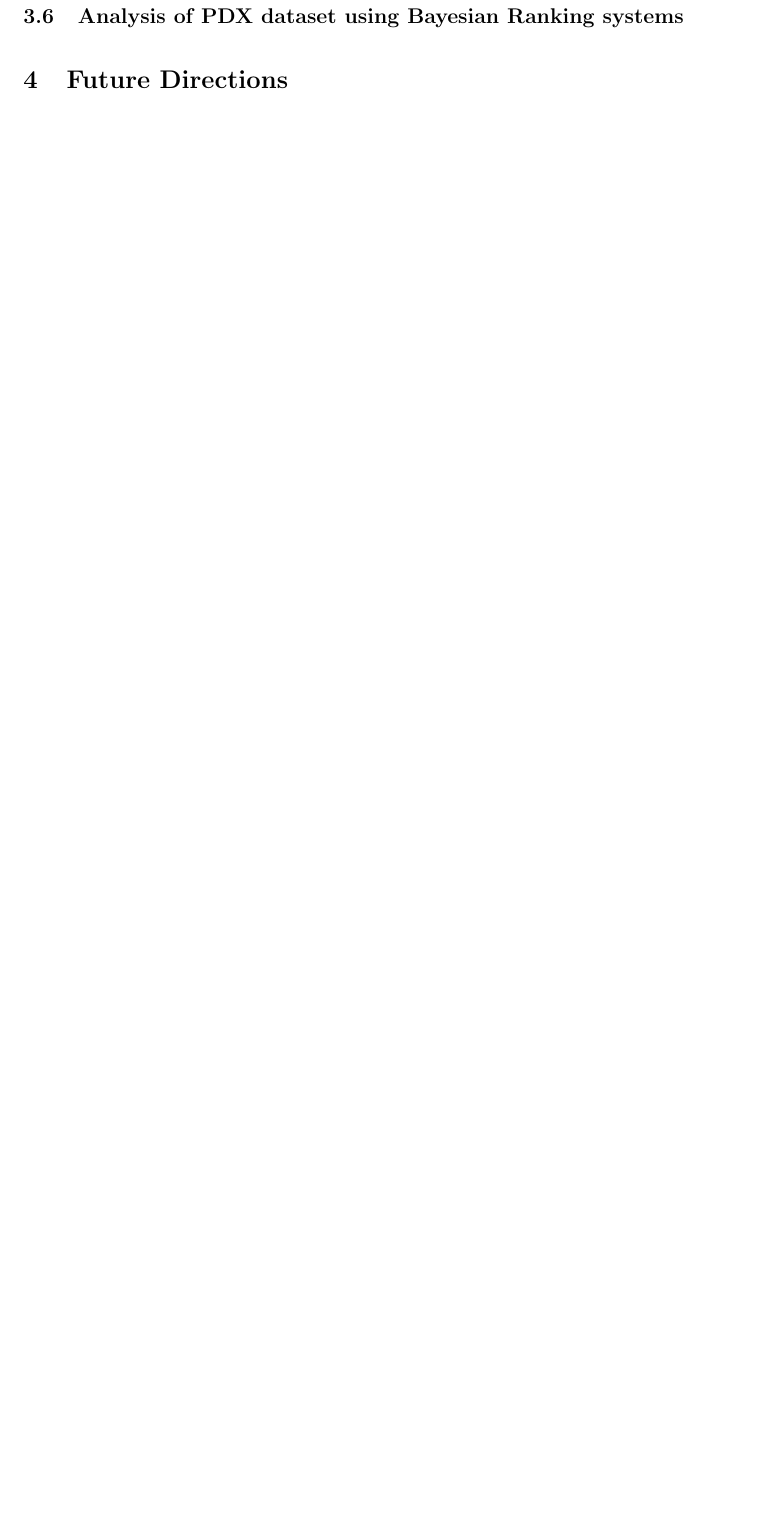
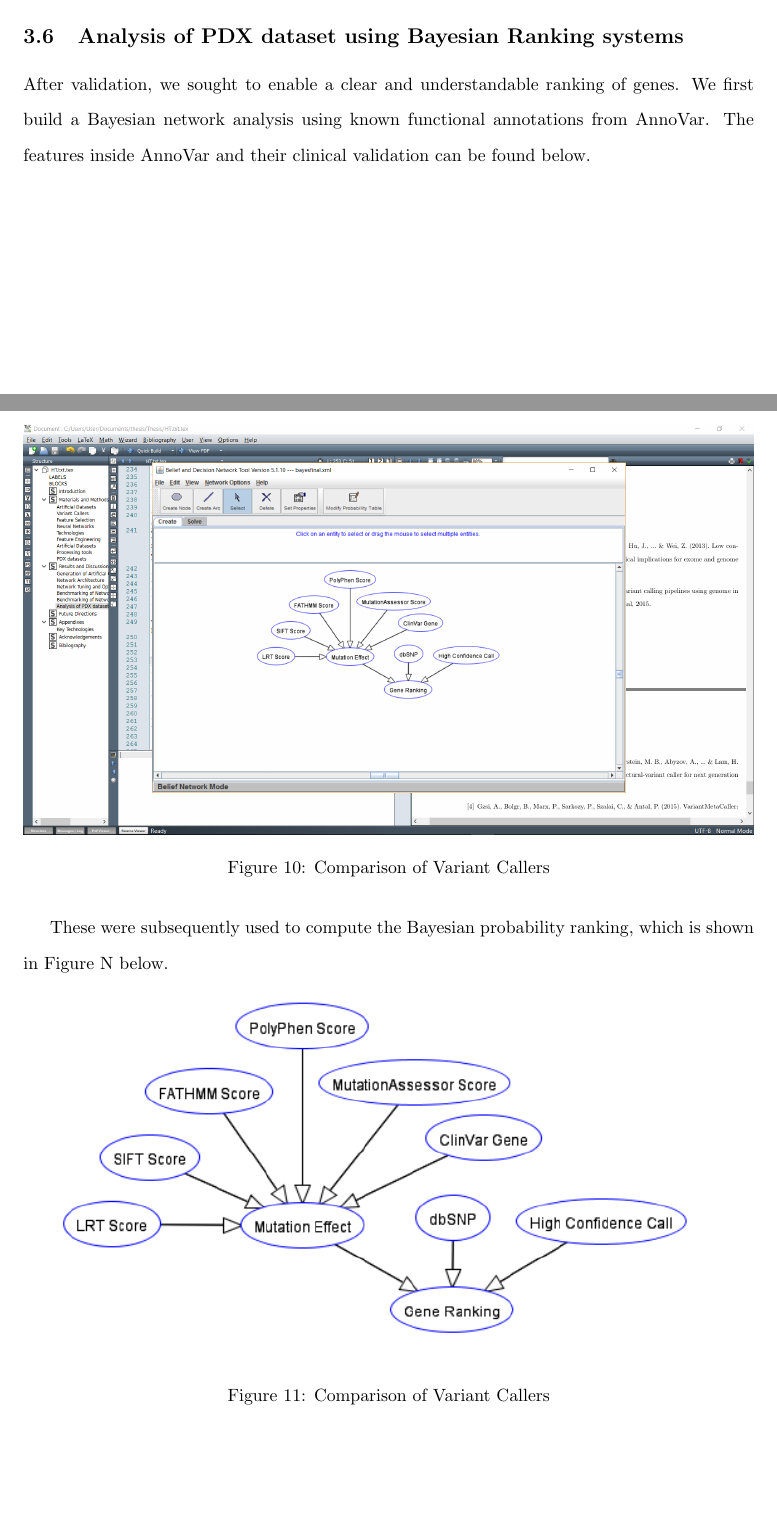
Before and after one commit to EdwinChanSingapore/thesisfinal, a LaTeX document (HT.txt.tex): part of page 12 of 12 before the commit and two parts of pages 15 and 16 of 17 after it, the two joined at a grey line, cut so that both start at the same text, the shorter picture padded with empty space. The pictures show the PDF file HT.txt.pdf that the author committed with the source.

Commit message:
next set of changes

```diff
--- a/HT.txt.tex
+++ b/HT.txt.tex
@@ -160,3 +168,5 @@ In order to begin training
+\centering
+\end{figure}
 
 \subsection{Network Architecture}
 We systematically tested out various neural network architectures to see which architecture would perform the best. The architectures tested out were the flat architecture with 7 densely connected layers of 80 nodes each, the PCA + flat architecture which had the same neural network architecture, but before the input data was fed into the network a Principal Components Analysis was done to reduce the dataset to 8 principal components which was then used as input data for the neural network. Finally, the last architecture we tested was the merged network. The overall structure of the networks can be seen in Figure N. \\\\
@@ -200,10 +210,48 @@ D. Number of Layers
 
 
 \subsection{Benchmarking of Network with Mason Datasets}
-t
+From optimisation steps, we finalised the network architecture as seen in figure 1. We choose the learning rate to be 0.00003, and the optimiser used was Adam. With this network, we benchmarked the neural network against the single variant callers, as well as concordance callers, which are an integration of the outputs of the 5 variant callers. Specifically, the n-concordance variant callers are defined as the set of calls that any n callers agree upon - so 1-concordance includes all the calls made by all callers and 4-concordance includes all the calls made by any 4 callers. Concordance calling using an ensemble of callers has been shown to be an improvement over using single variant callers (CITATION).
+
+\begin{figure}[H]
+\includegraphics[width=\textwidth]{final_f1scores_results_all.jpg}
+\caption{Comparison of Variant Callers}
+\centering
+\end{figure}
+
+In terms of overall F1 score, we see that the neural network was able to outperform single and concordance-based callers. This provides strong evidence that the neural network is able to learn from the input features whether the variant call is real or not, validating its usage in variant calling. Looking at the exact precision, recall and F1 scores of the top 2 variant callers as well as the best single variant caller versus the neural network, we find that the neural network is more precise than both, but the recall is rather similar. This indicates the neural network is able to sieve out the false positives inside best calling methods.
+
+\begin{figure}[H]
+\includegraphics[width=\textwidth]{masonheadsupcomparison.jpg}
+\caption{Comparison of Variant Callers}
+\centering
+\end{figure}
+
+Further evidence of the ability of the neural networks to learn comes from basic principal components analysis of the datasets.
 
 \subsection{Benchmarking of Network with NA Datasets}
+After verification of the neural network architecture, optimised parameters and ability to learn with a simulated dataset, we sought to analyse a real dataset to set the validity of the neural network in validating variants. We studied the NA12878 Genome In a Bottle dataset (CITATION), which has been used in other variant calling validation pipelines(CITATION) and contains a set of high confidence variant calls which we can use as ground truth for training and validation. This set of high confidence variant calls are obtained from multiple iterations of orthogonal sequencing methods (using Solid, Illumina platforms, Roche 454 sequencing and Ion torrent technologies). The usage of multiple platforms enables an intersection of variants that can be considered as the ground truth. We then sought to see if our neural network can predict the ground truth better than single or concordance based variant callers. We applied the same methodology to the sequences as with the simulated data and then used our neural network to predict the true variants. As can be seen from the figure, the neural network was able to predict with higher precision the best single caller, haplotype caller and the 2 best concordance callers, 3-concordance and 4-concordance. In terms of recall, the recall rates were the same between Haplotype Caller, 3 concordance and the neural network. This was an interesting observation as it shows that the neural network is more aggressive in making calls than the 4 concordance neural network, and it is more likely that the calls it makes are correct. Ultimately when we looked at the f1 score, the neural network was able to outperform these variant callers. This validates our neural network pipeline and indicates that we are able to learn from the input features.
+
+\begin{figure}[H]
+\includegraphics[width=\textwidth]{naheadsupcomparison.jpg}
+\caption{Comparison of Variant Callers}
+\centering
+\end{figure}
+
+\subsection{Analysis of PDX dataset using Bayesian Ranking systems}
+After validation, we sought to enable a clear and understandable ranking of genes. We first build a Bayesian network analysis using known functional annotations from AnnoVar. The features inside AnnoVar and their clinical validation can be found below.
+
+\begin{figure}[H]
+\includegraphics[width=\textwidth]{annovarfeatures.png}
+\caption{Comparison of Variant Callers}
+\centering
+\end{figure}
+
+These were subsequently used to compute the Bayesian probability ranking, which is shown in Figure N below.
 
 
-\subsection{Analysis of PDX dataset using Bayesian Ranking systems}
+\begin{figure}[H]
+\includegraphics[width=\textwidth]{bayesiannetwork.png}
+\caption{Comparison of Variant Callers}
+\centering
+\end{figure}
 
```
Also changed, not shown: HT.txt.pdf, thesisimages/MutationInSimulatedGenome.jpg (added), thesisimages/MutationRateInSimulatedGenome.jpg (added), thesisimages/annovarfeatures.png (added), thesisimages/bayesiannetwork.png (added), thesisimages/final_f1scores_results_all.jpg (added), thesisimages/masonheadsupcomparison.jpg (added), thesisimages/naheadsupcomparison.jpg (added), HT.txt.tex (9 more changed lines), 4 other files.
